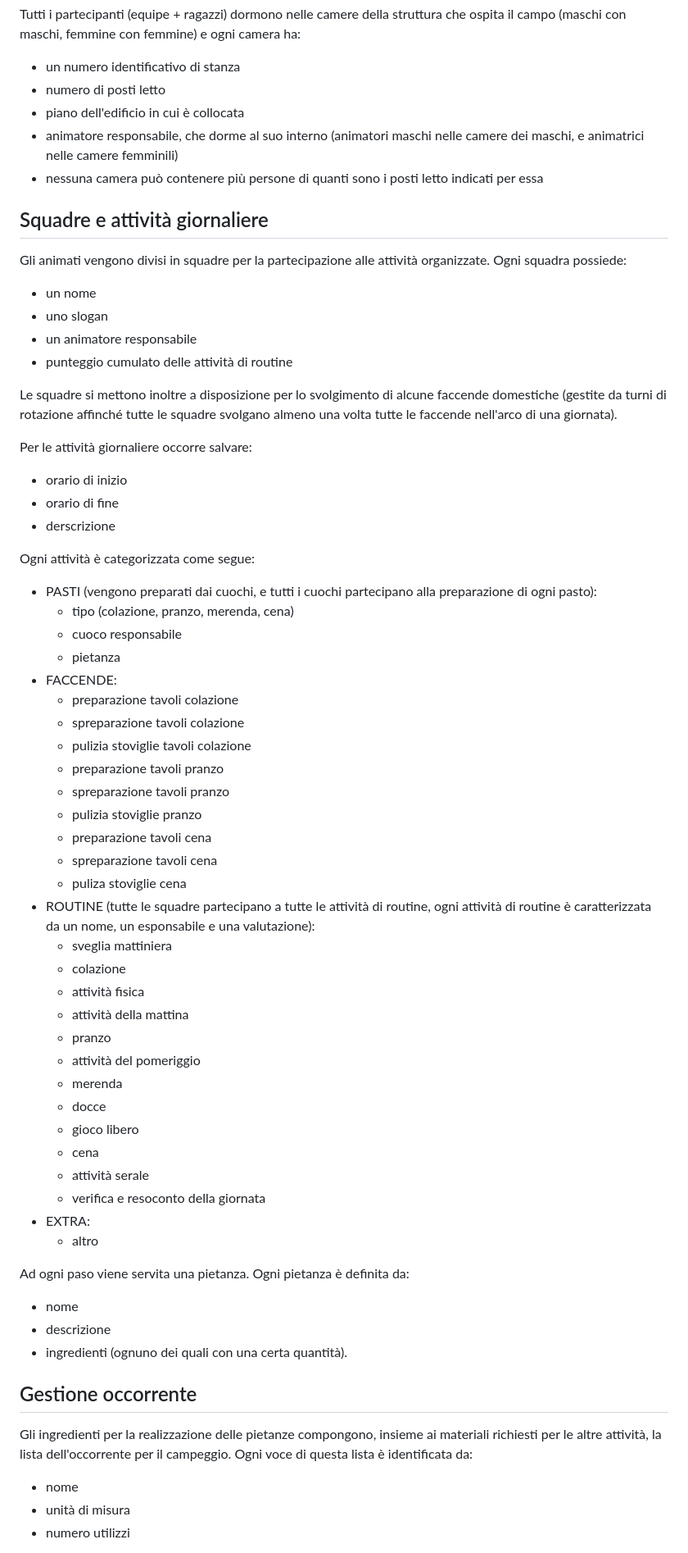
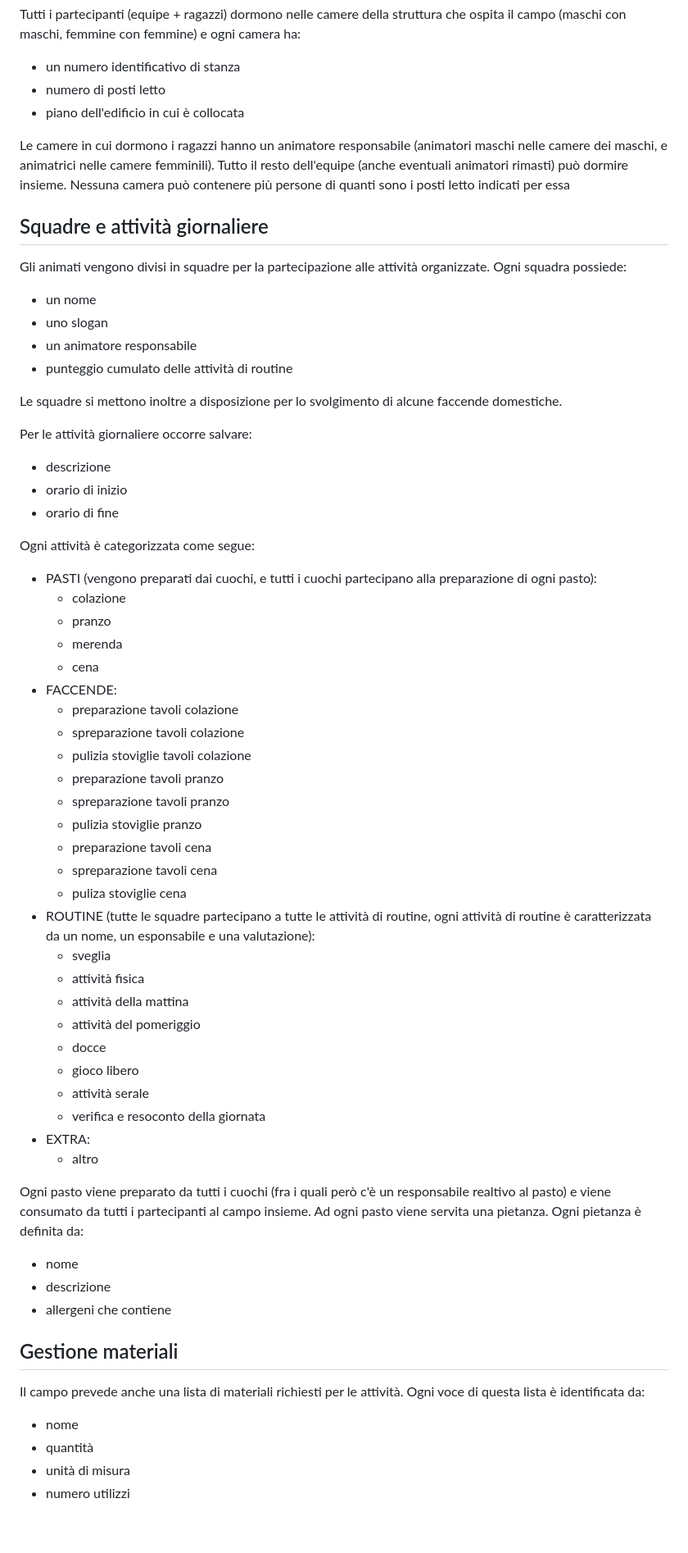
Before and after one commit to JoshuaRumiato/paisapack, a Markdown page: traccia.md, the part around the change. Shown at 82% size. Rendered like a GitHub page; blank space fills up the shorter version.

Commit message:
revisione finale traccia

```diff
--- a/traccia.md
+++ b/traccia.md
@@ -49,8 +49,9 @@ Tutti i partecipanti (equipe + ragazzi) dormono nelle camere della struttura che
 - un numero identificativo di stanza
 - numero di posti letto
 - piano dell'edificio in cui è collocata
-- animatore responsabile, che dorme al suo interno (animatori maschi nelle camere dei maschi, e animatrici nelle camere femminili)
-- nessuna camera può contenere più persone di quanti sono i posti letto indicati per essa
+
+Le camere in cui dormono i ragazzi hanno un animatore responsabile (animatori maschi nelle camere dei maschi, e animatrici nelle camere femminili). Tutto il resto dell'equipe (anche eventuali animatori rimasti) può dormire insieme.
+Nessuna camera può contenere più persone di quanti sono i posti letto indicati per essa
 
 ## Squadre e attività giornaliere
 
@@ -60,54 +61,52 @@ Gli animati vengono divisi in squadre per la partecipazione alle attività organ
 - un animatore responsabile
 - punteggio cumulato delle attività di routine
 
-Le squadre si mettono inoltre a disposizione per lo svolgimento di alcune faccende domestiche (gestite da turni di rotazione affinché tutte le squadre svolgano almeno una volta tutte le faccende nell'arco di una giornata).
+Le squadre si mettono inoltre a disposizione per lo svolgimento di alcune faccende domestiche.
 
 Per le attività giornaliere occorre salvare:
+- descrizione
 - orario di inizio
 - orario di fine
-- derscrizione
 
 Ogni attività è categorizzata come segue:
 
 - PASTI (vengono preparati dai cuochi, e tutti i cuochi partecipano alla preparazione di ogni pasto):
-	- tipo (colazione, pranzo, merenda, cena)
-	- cuoco responsabile
-	- pietanza
+	- colazione
+	- pranzo
+	- merenda
+	- cena
 - FACCENDE:
 	- preparazione tavoli colazione
 	- spreparazione tavoli colazione
 	- pulizia stoviglie tavoli colazione
-	- preparazione  tavoli pranzo
+	- preparazione tavoli pranzo
 	- spreparazione tavoli pranzo
 	- pulizia stoviglie pranzo
 	- preparazione tavoli cena
 	- spreparazione tavoli cena
 	- puliza stoviglie cena
 - ROUTINE (tutte le squadre partecipano a tutte le attività di routine, ogni attività di routine è caratterizzata da un nome, un esponsabile e una valutazione):
-	- sveglia mattiniera
-	- colazione
+	- sveglia
 	- attività fisica
     - attività della mattina
-	- pranzo
     - attività del pomeriggio
-	- merenda
 	- docce
     - gioco libero
-	- cena
     - attività serale
 	- verifica e resoconto della giornata
 - EXTRA:
 	- altro
 
-Ad ogni paso viene servita una pietanza. Ogni pietanza è definita da:
+Ogni pasto viene preparato da tutti i cuochi (fra i quali però c'è un responsabile realtivo al pasto) e viene consumato da tutti i partecipanti al campo insieme. Ad ogni pasto viene servita una pietanza. Ogni pietanza è definita da:
 - nome
 - descrizione
-- ingredienti (ognuno dei quali con una certa quantità).
+- allergeni che contiene
 
-## Gestione occorrente
+## Gestione materiali
 
-Gli ingredienti per la realizzazione delle pietanze compongono, insieme ai materiali richiesti per le altre attività, la lista dell'occorrente per il campeggio. Ogni voce di questa lista è identificata da:
+Il campo prevede anche una lista di materiali richiesti per le attività. Ogni voce di questa lista è identificata da:
 - nome
+- quantità
 - unità di misura
 - numero utilizzi
 
```
